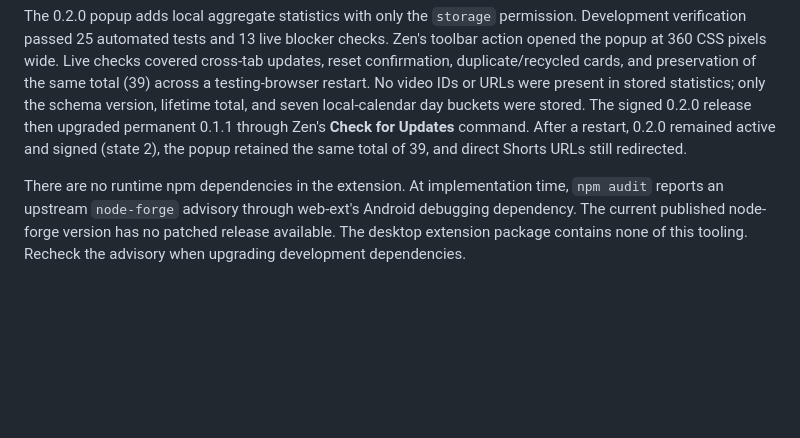
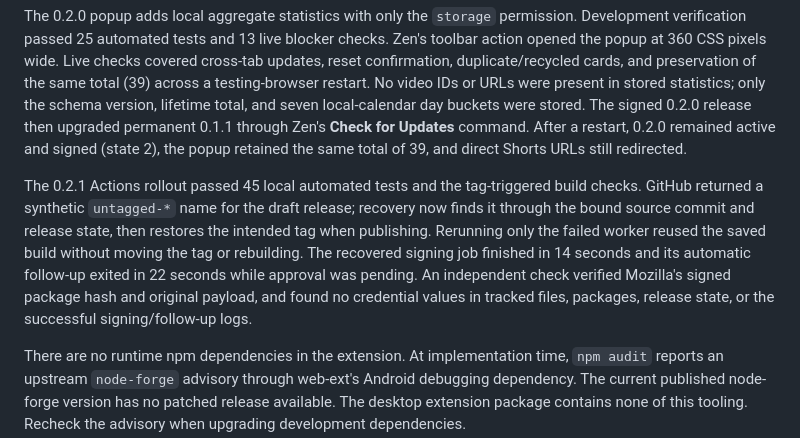
Before and after one commit to jeemzy/rotblock, a Markdown page: docs/releases.md, the part around the change. GitHub-like rendering; blank space fills up the shorter version.

Commit message:
docs: record release pipeline recovery and verification

```diff
--- a/docs/releases.md
+++ b/docs/releases.md
@@ -127,6 +127,16 @@ The signed 0.2.0 release then upgraded permanent 0.1.1 through Zen's **Check for
 Updates** command. After a restart, 0.2.0 remained active and signed (state 2),
 the popup retained the same total of 39, and direct Shorts URLs still redirected.
 
+The 0.2.1 Actions rollout passed 45 local automated tests and the tag-triggered
+build checks. GitHub returned a synthetic `untagged-*` name for the draft release;
+recovery now finds it through the bound source commit and release state, then
+restores the intended tag when publishing. Rerunning only the failed worker reused
+the saved build without moving the tag or rebuilding. The recovered signing job
+finished in 14 seconds and its automatic follow-up exited in 22 seconds while
+approval was pending. An independent check verified Mozilla's signed package hash
+and original payload, and found no credential values in tracked files, packages,
+release state, or the successful signing/follow-up logs.
+
 There are no runtime npm dependencies in the extension. At implementation time,
 `npm audit` reports an upstream `node-forge` advisory through web-ext's Android
 debugging dependency. The current published node-forge version has no patched
```
